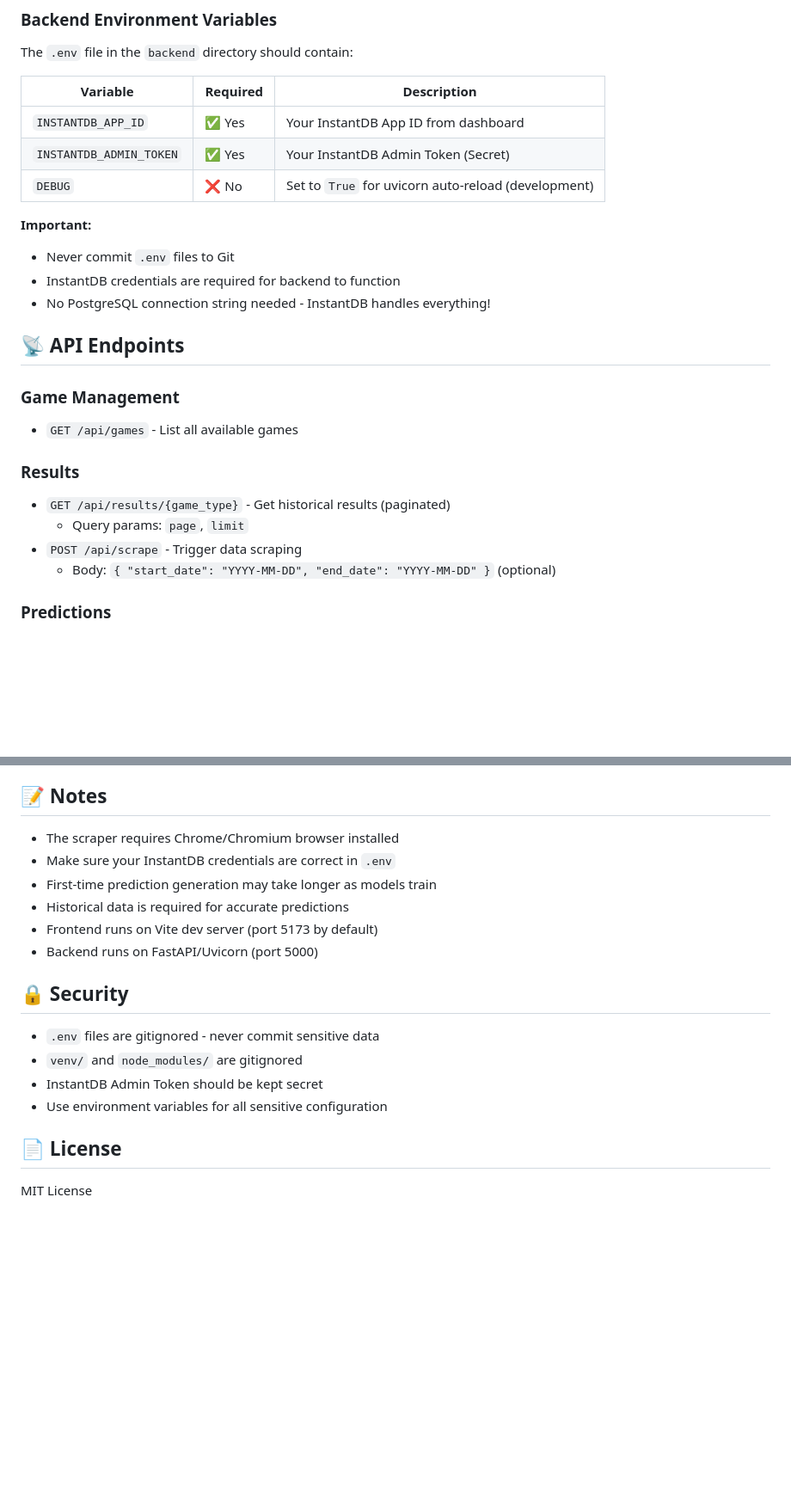
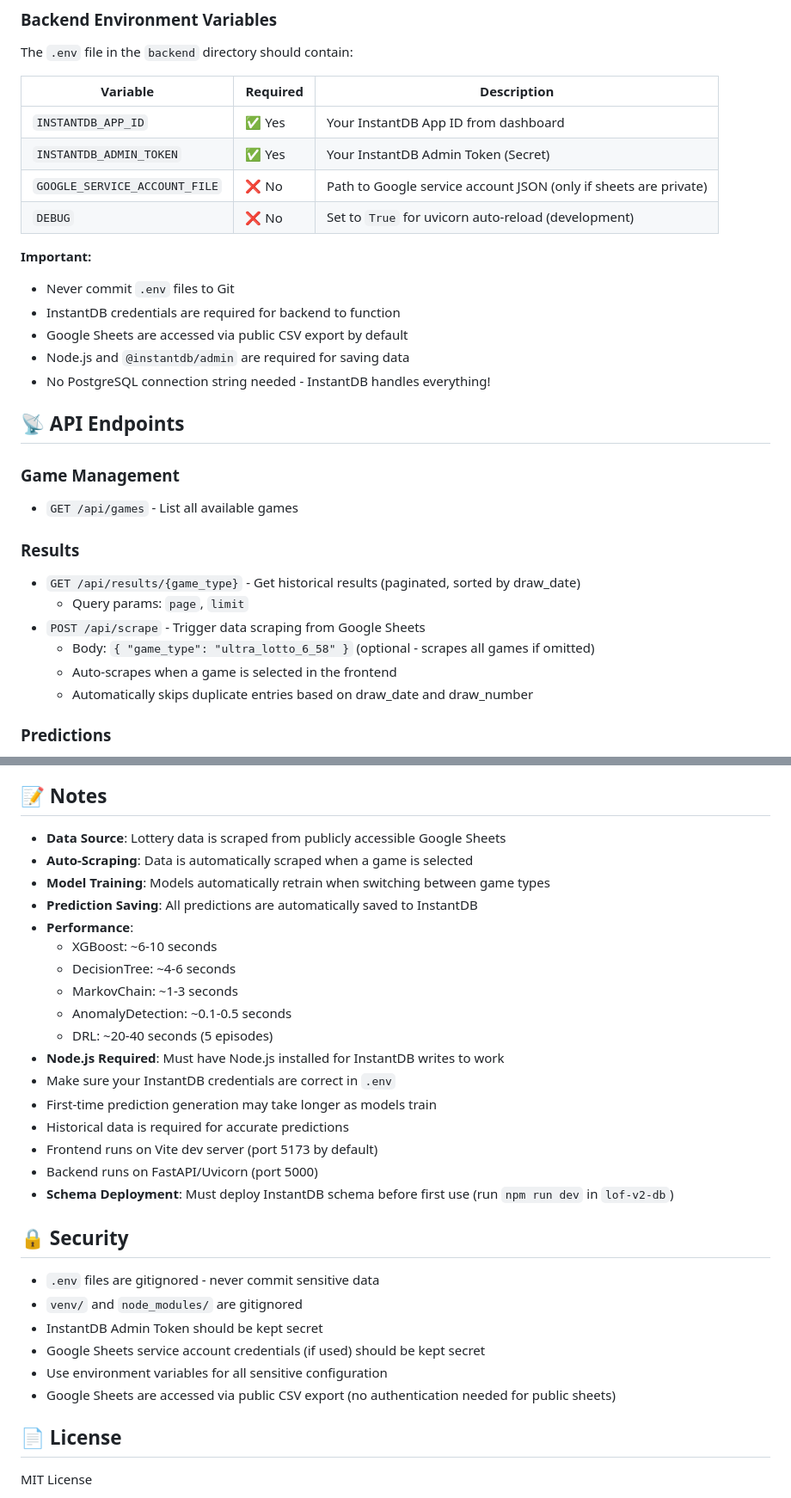
Before and after one commit to automatesolutions/BayanWin, a Markdown page: README.md, 2 parts joined by grey strips. Shown at 86% size. GitHub-like rendering; blank space fills up the shorter version.

```diff
--- a/README.md
+++ b/README.md
@@ -159,11 +201,14 @@ The `.env` file in the `backend` directory should contain:
 |----------|----------|-------------|
 | `INSTANTDB_APP_ID` | ✅ Yes | Your InstantDB App ID from dashboard |
 | `INSTANTDB_ADMIN_TOKEN` | ✅ Yes | Your InstantDB Admin Token (Secret) |
+| `GOOGLE_SERVICE_ACCOUNT_FILE` | ❌ No | Path to Google service account JSON (only if sheets are private) |
 | `DEBUG` | ❌ No | Set to `True` for uvicorn auto-reload (development) |
 
 **Important:**
 - Never commit `.env` files to Git
 - InstantDB credentials are required for backend to function
+- Google Sheets are accessed via public CSV export by default
+- Node.js and `@instantdb/admin` are required for saving data
 - No PostgreSQL connection string needed - InstantDB handles everything!
 
 ## 📡 API Endpoints
@@ -172,10 +217,12 @@ The `.env` file in the `backend` directory should contain:
 - `GET /api/games` - List all available games
 
 ### Results
-- `GET /api/results/{game_type}` - Get historical results (paginated)
+- `GET /api/results/{game_type}` - Get historical results (paginated, sorted by draw_date)
   - Query params: `page`, `limit`
-- `POST /api/scrape` - Trigger data scraping
-  - Body: `{ "start_date": "YYYY-MM-DD", "end_date": "YYYY-MM-DD" }` (optional)
+- `POST /api/scrape` - Trigger data scraping from Google Sheets
+  - Body: `{ "game_type": "ultra_lotto_6_58" }` (optional - scrapes all games if omitted)
+  - Auto-scrapes when a game is selected in the frontend
+  - Automatically skips duplicate entries based on draw_date and draw_number
 
 ### Predictions
 - `POST /api/predict/{game_type}` - Generate predictions from all 5 ML models
@@ -237,19 +295,32 @@ The `.env` file in the `backend` directory should contain:
 
 ## 📝 Notes
 
-- The scraper requires Chrome/Chromium browser installed
+- **Data Source**: Lottery data is scraped from publicly accessible Google Sheets
+- **Auto-Scraping**: Data is automatically scraped when a game is selected
+- **Model Training**: Models automatically retrain when switching between game types
+- **Prediction Saving**: All predictions are automatically saved to InstantDB
+- **Performance**:
+  - XGBoost: ~6-10 seconds
+  - DecisionTree: ~4-6 seconds
+  - MarkovChain: ~1-3 seconds
+  - AnomalyDetection: ~0.1-0.5 seconds
+  - DRL: ~20-40 seconds (5 episodes)
+- **Node.js Required**: Must have Node.js installed for InstantDB writes to work
 - Make sure your InstantDB credentials are correct in `.env`
 - First-time prediction generation may take longer as models train
 - Historical data is required for accurate predictions
 - Frontend runs on Vite dev server (port 5173 by default)
 - Backend runs on FastAPI/Uvicorn (port 5000)
+- **Schema Deployment**: Must deploy InstantDB schema before first use (run `npm run dev` in `lof-v2-db`)
 
 ## 🔒 Security
 
 - `.env` files are gitignored - never commit sensitive data
 - `venv/` and `node_modules/` are gitignored
 - InstantDB Admin Token should be kept secret
+- Google Sheets service account credentials (if used) should be kept secret
 - Use environment variables for all sensitive configuration
+- Google Sheets are accessed via public CSV export (no authentication needed for public sheets)
 
 ## 📄 License
 
```
Also changed, not shown: other parts of README.md (+80 -27 lines), DUPLICATE_FIX_COMPLETE.md (deleted, +0 -137 lines), PREDICTION_FIXES_COMPLETE.md (deleted, +0 -110 lines).
